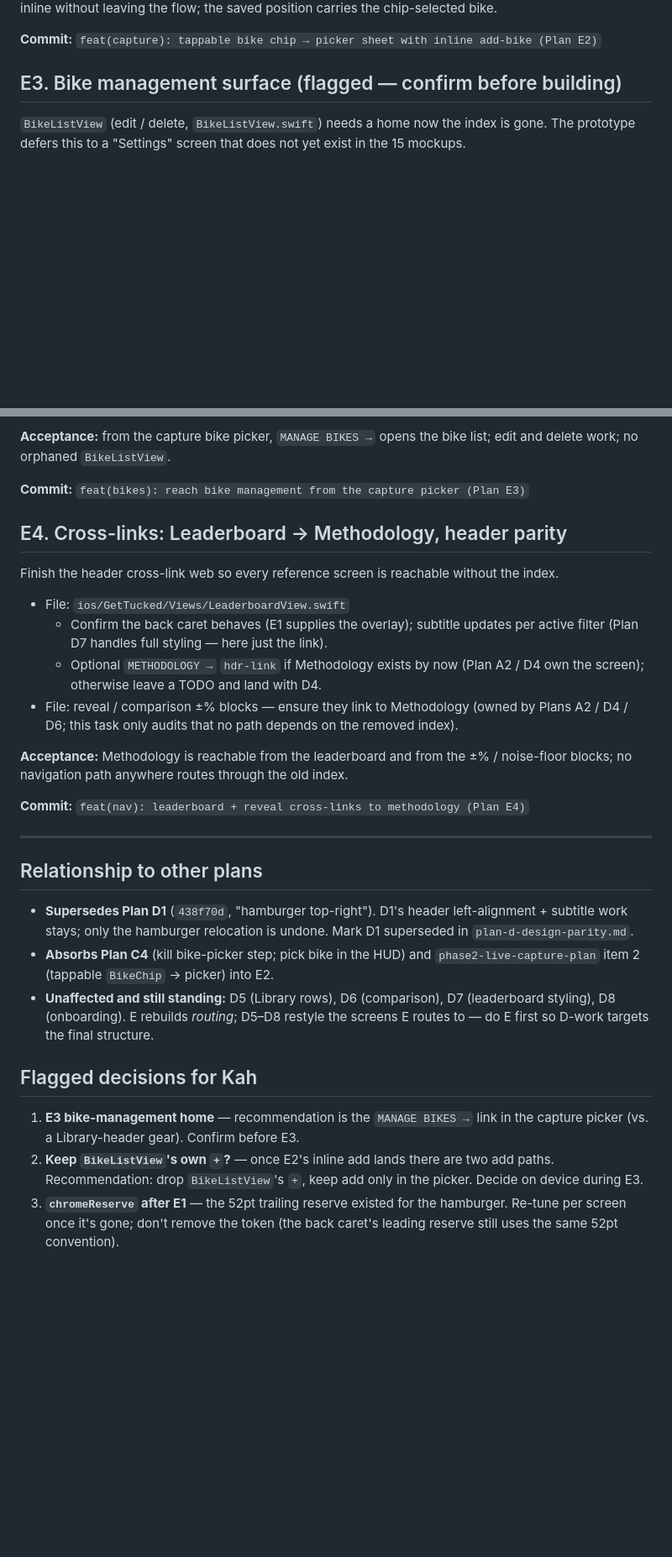
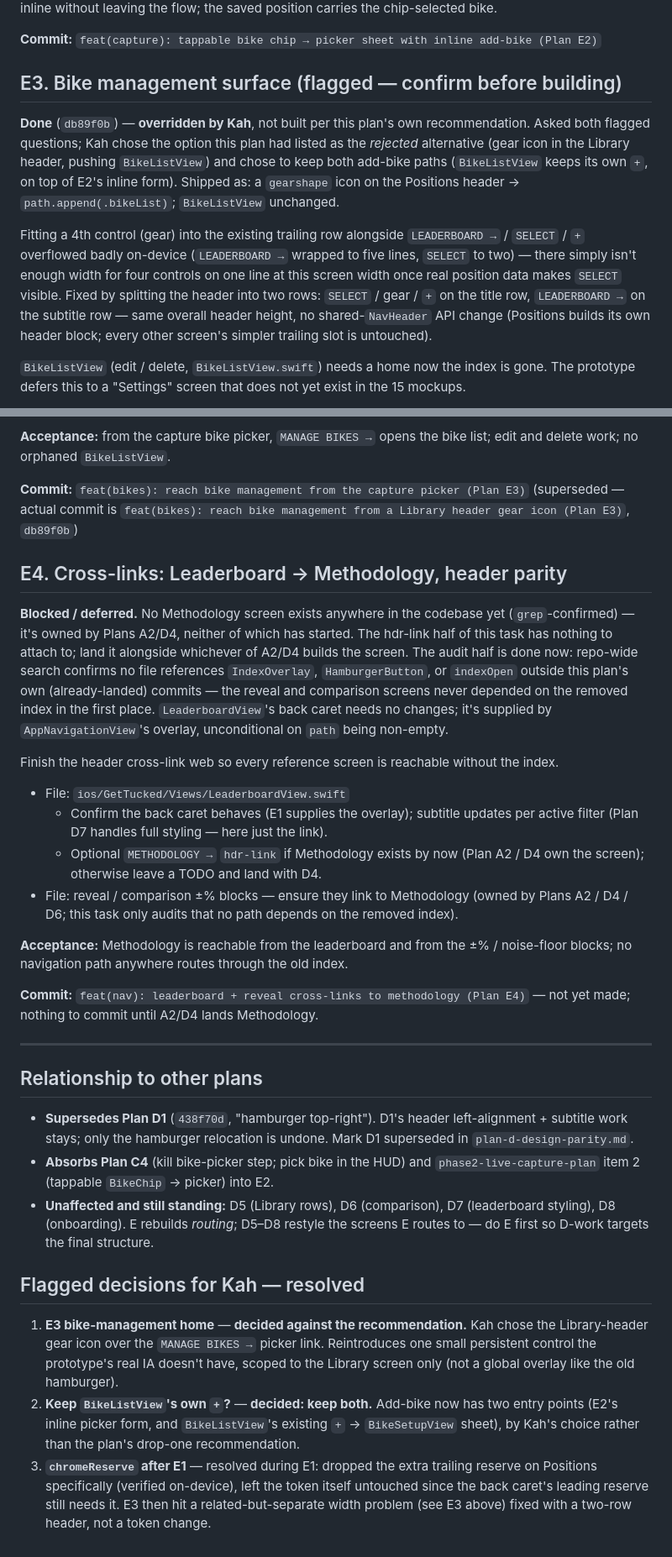
Before and after one commit to kahchan/get-tucked, a Markdown page: plans/plan-e-nav-ia.md, 2 parts joined by grey strips. Shown at 84% size. GitHub-like rendering; blank space fills up the shorter version.

Commit message:
docs(plans): mark Plan E1-E3 done, note E3 override, defer E4 (commit refs)
E1/E2 landed as specced. E3 landed per Kah's explicit choice against the
plan's own recommendation - gear icon in the Library header (not a
MANAGE BIKES link in the picker), and both add-bike paths kept (not one
dropped). E4 has nothing to build: no Methodology screen exists yet
(owned by Plans A2/D4); its audit half is confirmed clean.

```diff
--- a/plans/plan-e-nav-ia.md
+++ b/plans/plan-e-nav-ia.md
@@ -161,6 +188,23 @@ carries the chip-selected bike.
 
 ## E3. Bike management surface (flagged — confirm before building)
 
+**Done** (`db89f0b`) — **overridden by Kah**, not built per this plan's own
+recommendation. Asked both flagged questions; Kah chose the option this plan
+had listed as the *rejected* alternative (gear icon in the Library header,
+pushing `BikeListView`) and chose to keep both add-bike paths (`BikeListView`
+keeps its own `+`, on top of E2's inline form). Shipped as: a `gearshape`
+icon on the Positions header → `path.append(.bikeList)`; `BikeListView`
+unchanged.
+
+Fitting a 4th control (gear) into the existing trailing row alongside
+`LEADERBOARD →` / `SELECT` / `+` overflowed badly on-device (`LEADERBOARD →`
+wrapped to five lines, `SELECT` to two) — there simply isn't enough width for
+four controls on one line at this screen width once real position data makes
+`SELECT` visible. Fixed by splitting the header into two rows: `SELECT` /
+gear / `+` on the title row, `LEADERBOARD →` on the subtitle row — same
+overall header height, no shared-`NavHeader` API change (Positions builds its
+own header block; every other screen's simpler trailing slot is untouched).
+
 `BikeListView` (edit / delete, `BikeListView.swift`) needs a home now the index
 is gone. The prototype defers this to a "Settings" screen that does not yet
 exist in the 15 mockups.
@@ -183,8 +227,20 @@ persistent global control the prototype deliberately omits.
 list; edit and delete work; no orphaned `BikeListView`.
 
 **Commit:** `feat(bikes): reach bike management from the capture picker (Plan E3)`
+(superseded — actual commit is `feat(bikes): reach bike management from a
+Library header gear icon (Plan E3)`, `db89f0b`)
 
 ## E4. Cross-links: Leaderboard → Methodology, header parity
+
+**Blocked / deferred.** No Methodology screen exists anywhere in the codebase
+yet (`grep`-confirmed) — it's owned by Plans A2/D4, neither of which has
+started. The hdr-link half of this task has nothing to attach to; land it
+alongside whichever of A2/D4 builds the screen. The audit half is done now:
+repo-wide search confirms no file references `IndexOverlay`, `HamburgerButton`,
+or `indexOpen` outside this plan's own (already-landed) commits — the reveal
+and comparison screens never depended on the removed index in the first
+place. `LeaderboardView`'s back caret needs no changes; it's supplied by
+`AppNavigationView`'s overlay, unconditional on `path` being non-empty.
 
 Finish the header cross-link web so every reference screen is reachable without
 the index.
@@ -202,6 +258,7 @@ the index.
 noise-floor blocks; no navigation path anywhere routes through the old index.
 
 **Commit:** `feat(nav): leaderboard + reveal cross-links to methodology (Plan E4)`
+— not yet made; nothing to commit until A2/D4 lands Methodology.
 
 ---
 
@@ -216,13 +273,19 @@ noise-floor blocks; no navigation path anywhere routes through the old index.
   (leaderboard styling), D8 (onboarding). E rebuilds *routing*; D5–D8 restyle
   the screens E routes to — do E first so D-work targets the final structure.
 
-## Flagged decisions for Kah
+## Flagged decisions for Kah — resolved
 
-1. **E3 bike-management home** — recommendation is the `MANAGE BIKES →` link in
-   the capture picker (vs. a Library-header gear). Confirm before E3.
-2. **Keep `BikeListView`'s own `+`?** — once E2's inline add lands there are two
-   add paths. Recommendation: drop `BikeListView`'s `+`, keep add only in the
-   picker. Decide on device during E3.
-3. **`chromeReserve` after E1** — the 52pt trailing reserve existed for the
-   hamburger. Re-tune per screen once it's gone; don't remove the token (the
-   back caret's leading reserve still uses the same 52pt convention).
+1. **E3 bike-management home** — **decided against the recommendation.**
+   Kah chose the Library-header gear icon over the `MANAGE BIKES →` picker
+   link. Reintroduces one small persistent control the prototype's real IA
+   doesn't have, scoped to the Library screen only (not a global overlay like
+   the old hamburger).
+2. **Keep `BikeListView`'s own `+`?** — **decided: keep both.** Add-bike now
+   has two entry points (E2's inline picker form, and `BikeListView`'s
+   existing `+` → `BikeSetupView` sheet), by Kah's choice rather than the
+   plan's drop-one recommendation.
+3. **`chromeReserve` after E1** — resolved during E1: dropped the extra
+   trailing reserve on Positions specifically (verified on-device), left the
+   token itself untouched since the back caret's leading reserve still needs
+   it. E3 then hit a related-but-separate width problem (see E3 above) fixed
+   with a two-row header, not a token change.
```
Also changed, not shown: other parts of plans/plan-e-nav-ia.md (+29 -2 lines).
